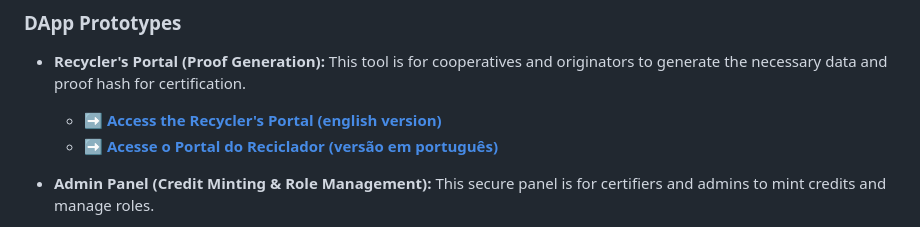
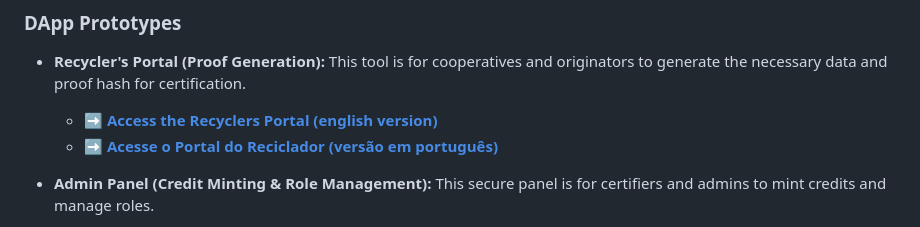
Before and after one commit to ecolab-web3/hackathon-blockchain-jungle, a Markdown page: README.md, the part around the change. GitHub-like rendering.

```diff
--- a/README.md
+++ b/README.md
@@ -16,7 +16,7 @@ Please make sure your wallet (e.g., MetaMask) is connected to the **Avalanche Fu
 ### DApp Prototypes
 
 *   **Recycler's Portal (Proof Generation):** This tool is for cooperatives and originators to generate the necessary data and proof hash for certification.
-    *   **[➡️ Access the Recycler's Portal (english version)](https://ecolab-web3.github.io/recyclingcredits-rwa-solidity/recyclers-en.html)**
+    *   **[➡️ Access the Recyclers Portal (english version)](https://ecolab-web3.github.io/recyclingcredits-rwa-solidity/recyclers-en.html)**
     *   **[➡️ Acesse o Portal do Reciclador (versão em português)](https://ecolab-web3.github.io/recyclingcredits-rwa-solidity/recyclers-pt_br.html)**
 
 *   **Admin Panel (Credit Minting & Role Management):** This secure panel is for certifiers and admins to mint credits and manage roles.
```
